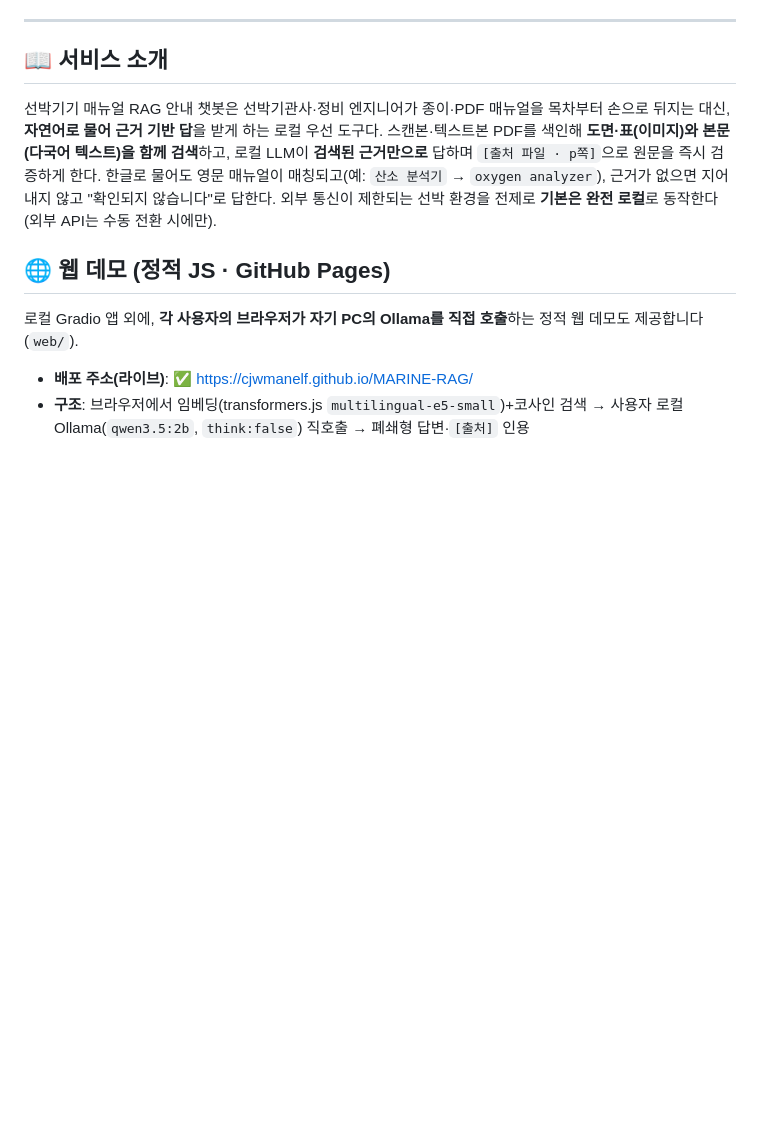
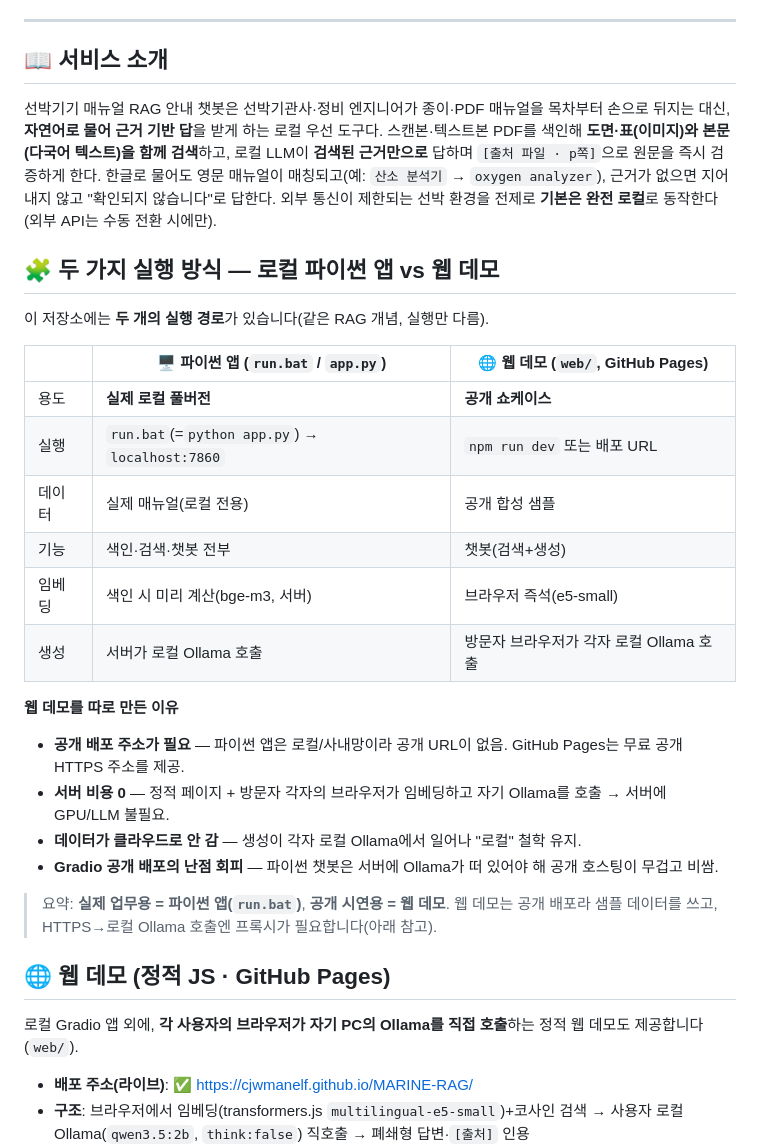
Before and after one commit to cjwmanelf/MARINE-RAG, a Markdown page: README.md, the part around the change. Drawn GitHub-style; blank space fills up the shorter version.

Commit message:
docs(readme): 두 가지 실행 방식(파이썬 앱 vs 웹 데모) + 웹 데모 만든 이유 추가
Co-Authored-By: Claude Opus 4.8 <noreply@anthropic.com>

```diff
--- a/README.md
+++ b/README.md
@@ -8,6 +8,27 @@
 ## 📖 서비스 소개
 
 선박기기 매뉴얼 RAG 안내 챗봇은 선박기관사·정비 엔지니어가 종이·PDF 매뉴얼을 목차부터 손으로 뒤지는 대신, **자연어로 물어 근거 기반 답**을 받게 하는 로컬 우선 도구다. 스캔본·텍스트본 PDF를 색인해 **도면·표(이미지)와 본문(다국어 텍스트)을 함께 검색**하고, 로컬 LLM이 **검색된 근거만으로** 답하며 `[출처 파일 · p쪽]`으로 원문을 즉시 검증하게 한다. 한글로 물어도 영문 매뉴얼이 매칭되고(예: `산소 분석기` → `oxygen analyzer`), 근거가 없으면 지어내지 않고 "확인되지 않습니다"로 답한다. 외부 통신이 제한되는 선박 환경을 전제로 **기본은 완전 로컬**로 동작한다(외부 API는 수동 전환 시에만).
+
+## 🧩 두 가지 실행 방식 — 로컬 파이썬 앱 vs 웹 데모
+
+이 저장소에는 **두 개의 실행 경로**가 있습니다(같은 RAG 개념, 실행만 다름).
+
+| | 🖥️ 파이썬 앱 (`run.bat` / `app.py`) | 🌐 웹 데모 (`web/`, GitHub Pages) |
+|---|---|---|
+| 용도 | **실제 로컬 풀버전** | **공개 쇼케이스** |
+| 실행 | `run.bat`(=`python app.py`) → `localhost:7860` | `npm run dev` 또는 배포 URL |
+| 데이터 | 실제 매뉴얼(로컬 전용) | 공개 합성 샘플 |
+| 기능 | 색인·검색·챗봇 전부 | 챗봇(검색+생성) |
+| 임베딩 | 색인 시 미리 계산(bge-m3, 서버) | 브라우저 즉석(e5-small) |
+| 생성 | 서버가 로컬 Ollama 호출 | 방문자 브라우저가 각자 로컬 Ollama 호출 |
+
+**웹 데모를 따로 만든 이유**
+- **공개 배포 주소가 필요** — 파이썬 앱은 로컬/사내망이라 공개 URL이 없음. GitHub Pages는 무료 공개 HTTPS 주소를 제공.
+- **서버 비용 0** — 정적 페이지 + 방문자 각자의 브라우저가 임베딩하고 자기 Ollama를 호출 → 서버에 GPU/LLM 불필요.
+- **데이터가 클라우드로 안 감** — 생성이 각자 로컬 Ollama에서 일어나 "로컬" 철학 유지.
+- **Gradio 공개 배포의 난점 회피** — 파이썬 챗봇은 서버에 Ollama가 떠 있어야 해 공개 호스팅이 무겁고 비쌈.
+
+> 요약: **실제 업무용 = 파이썬 앱(`run.bat`)**, **공개 시연용 = 웹 데모**. 웹 데모는 공개 배포라 샘플 데이터를 쓰고, HTTPS→로컬 Ollama 호출엔 프록시가 필요합니다(아래 참고).
 
 ## 🌐 웹 데모 (정적 JS · GitHub Pages)
 
```
